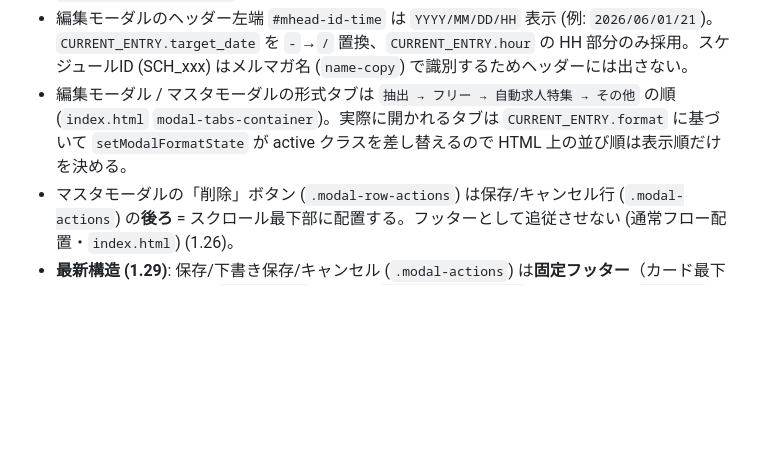
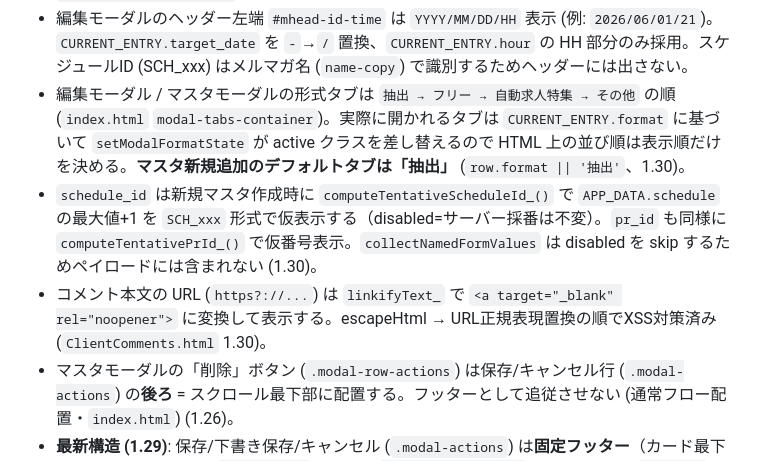
Before and after one commit to chvrent/merumaga, a Markdown page: SPEC_SUMMARY.md, the part around the change. GitHub-like rendering; blank space fills up the shorter version.

Commit message:
docs: 小粒4件(①⑤⑭⑪)の仕様/教訓を追記 (SPEC 1.30, staging @255)
Co-Authored-By: Claude Opus 4.8 <noreply@anthropic.com>

```diff
--- a/SPEC_SUMMARY.md
+++ b/SPEC_SUMMARY.md
@@ -64,7 +64,9 @@
 - サイクルの「毎月第1〜4週目」(内部コード `M1〜M4`) は `weekday` 一致 AND `isNthWeekOfMonth(date, n)` で判定。第N週は `Math.floor((date.getDate() - 1) / 7) + 1` で決定 (1日〜7日=第1週、8日〜14日=第2週…)。詳細は `SPEC.md` 4.3 参照。
 - 編集モーダルの「通数(万)」は `mhead` 内の `<input type="number" name="delivery_count">` で直接編集する (動的フォーム body には出さない・`hiddenKeys` で抑止済)。`collectNamedFormValues` がそのまま回収する。
 - 編集モーダルのヘッダー左端 `#mhead-id-time` は `YYYY/MM/DD/HH` 表示 (例: `2026/06/01/21`)。`CURRENT_ENTRY.target_date` を `-`→`/` 置換、`CURRENT_ENTRY.hour` の HH 部分のみ採用。スケジュールID (SCH_xxx) はメルマガ名 (`name-copy`) で識別するためヘッダーには出さない。
-- 編集モーダル / マスタモーダルの形式タブは `抽出 → フリー → 自動求人特集 → その他` の順 (`index.html` `modal-tabs-container`)。実際に開かれるタブは `CURRENT_ENTRY.format` に基づいて `setModalFormatState` が active クラスを差し替えるので HTML 上の並び順は表示順だけを決める。
+- 編集モーダル / マスタモーダルの形式タブは `抽出 → フリー → 自動求人特集 → その他` の順 (`index.html` `modal-tabs-container`)。実際に開かれるタブは `CURRENT_ENTRY.format` に基づいて `setModalFormatState` が active クラスを差し替えるので HTML 上の並び順は表示順だけを決める。**マスタ新規追加のデフォルトタブは「抽出」** (`row.format || '抽出'`、1.30)。
+- `schedule_id` は新規マスタ作成時に `computeTentativeScheduleId_()` で `APP_DATA.schedule` の最大値+1 を `SCH_xxx` 形式で仮表示する（disabled=サーバー採番は不変）。`pr_id` も同様に `computeTentativePrId_()` で仮番号表示。`collectNamedFormValues` は disabled を skip するためペイロードには含まれない (1.30)。
+- コメント本文の URL (`https?://...`) は `linkifyText_` で `<a target="_blank" rel="noopener">` に変換して表示する。escapeHtml → URL正規表現置換の順でXSS対策済み (`ClientComments.html` 1.30)。
 - マスタモーダルの「削除」ボタン (`.modal-row-actions`) は保存/キャンセル行 (`.modal-actions`) の**後ろ** = スクロール最下部に配置する。フッターとして追従させない (通常フロー配置・`index.html`) (1.26)。
 - **最新構造 (1.29)**: 保存/下書き保存/キャンセル (`.modal-actions`) は**固定フッター**（カード最下部に追従）。フォーム (`#masterForm`) と削除 (`.modal-row-actions`) は新ラッパー `.master-scroll-body{flex:1 1 auto;min-height:0;overflow-y:auto}` に入れて一緒にスクロールし、削除はスクロール内コンテンツ最下部・追従させない。`#masterModal .modal-card{overflow:hidden}` でカードをクリップ、`#masterModal .form-grid{overflow-y:visible}` で二重スクロールを防ぐ (`index.html`/`Styles.html`)。1.28の単一スクロール（保存も一緒に流れる）は誤りだったため置き換え。
 - ロックされたフィールドは `.form-group.disabled` で表現する。半透明フェード (opacity:0.4) は使わず、グレー背景 + 鍵アイコン (`Styles.html` 内に tabler ti-lock を SVG data URI で埋め込み) + `pointer-events:none` を組み合わせて「触れない」状態を視覚化する。チェックボックスは opacity 0.6 で代用。
```
Also changed, not shown: SPEC.md (+1 -0 lines), 運用台帳.md (+1 -0 lines).
